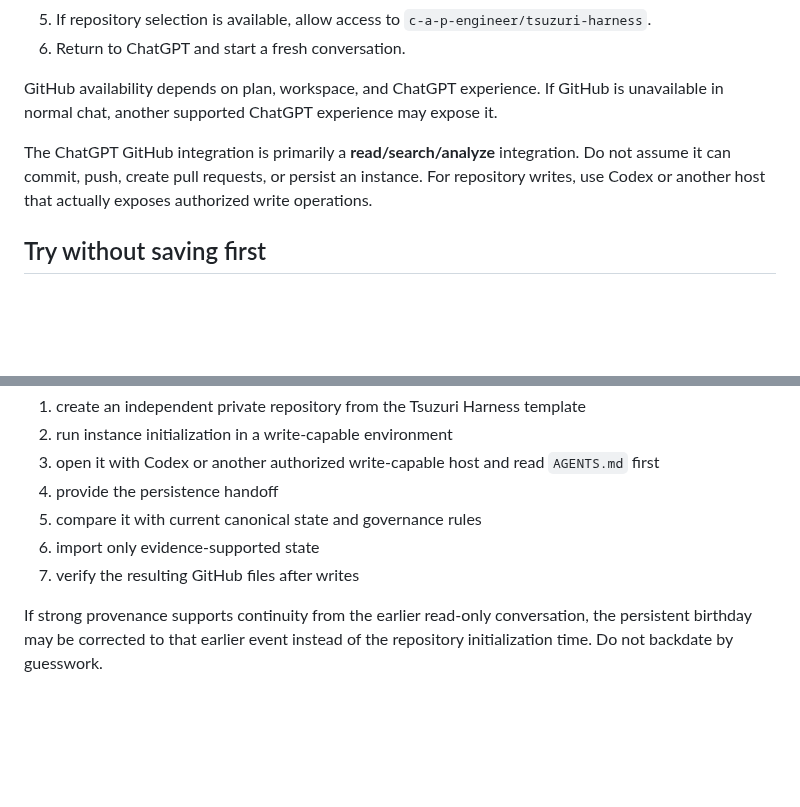
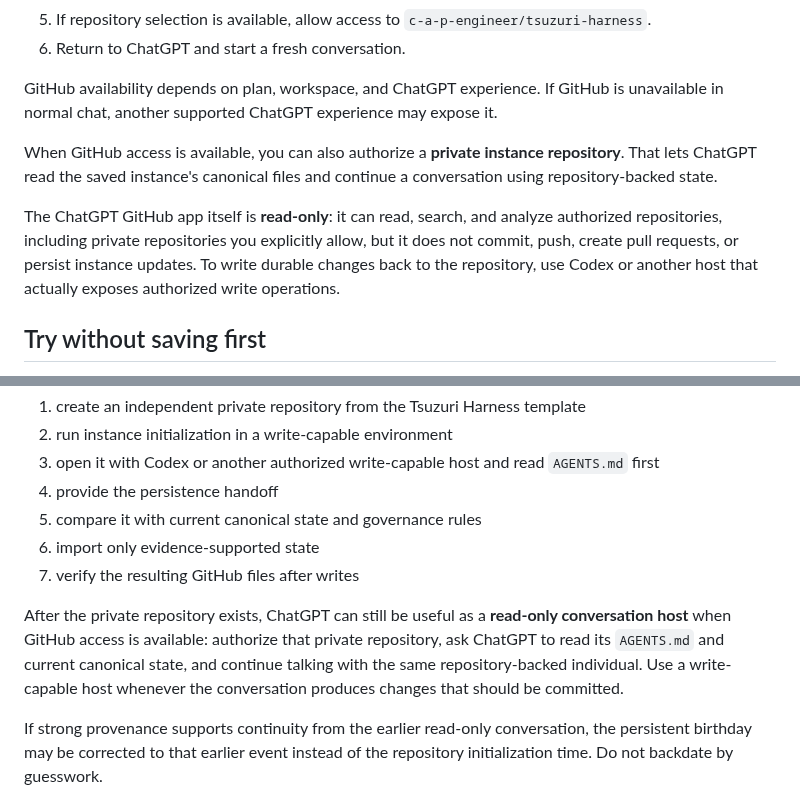
Before and after one commit to c-a-p-engineer/tsuzuri-harness, a Markdown page: docs/CHATGPT.md, 2 parts joined by grey strips. Rendered like a GitHub page; blank space fills up the shorter version.

Commit message:
docs: clarify private repo access in ChatGPT

```diff
--- a/docs/CHATGPT.md
+++ b/docs/CHATGPT.md
@@ -31,7 +31,9 @@ ChatGPT's GitHub integration may appear under **Apps** or **Plugins**, depending
 
 GitHub availability depends on plan, workspace, and ChatGPT experience. If GitHub is unavailable in normal chat, another supported ChatGPT experience may expose it.
 
-The ChatGPT GitHub integration is primarily a **read/search/analyze** integration. Do not assume it can commit, push, create pull requests, or persist an instance. For repository writes, use Codex or another host that actually exposes authorized write operations.
+When GitHub access is available, you can also authorize a **private instance repository**. That lets ChatGPT read the saved instance's canonical files and continue a conversation using repository-backed state.
+
+The ChatGPT GitHub app itself is **read-only**: it can read, search, and analyze authorized repositories, including private repositories you explicitly allow, but it does not commit, push, create pull requests, or persist instance updates. To write durable changes back to the repository, use Codex or another host that actually exposes authorized write operations.
 
 ## Try without saving first
 
@@ -110,6 +112,8 @@ Then:
 6. import only evidence-supported state
 7. verify the resulting GitHub files after writes
 
+After the private repository exists, ChatGPT can still be useful as a **read-only conversation host** when GitHub access is available: authorize that private repository, ask ChatGPT to read its `AGENTS.md` and current canonical state, and continue talking with the same repository-backed individual. Use a write-capable host whenever the conversation produces changes that should be committed.
+
 If strong provenance supports continuity from the earlier read-only conversation, the persistent birthday may be corrected to that earlier event instead of the repository initialization time. Do not backdate by guesswork.
 
 ## If you only want to inspect the test state
```
